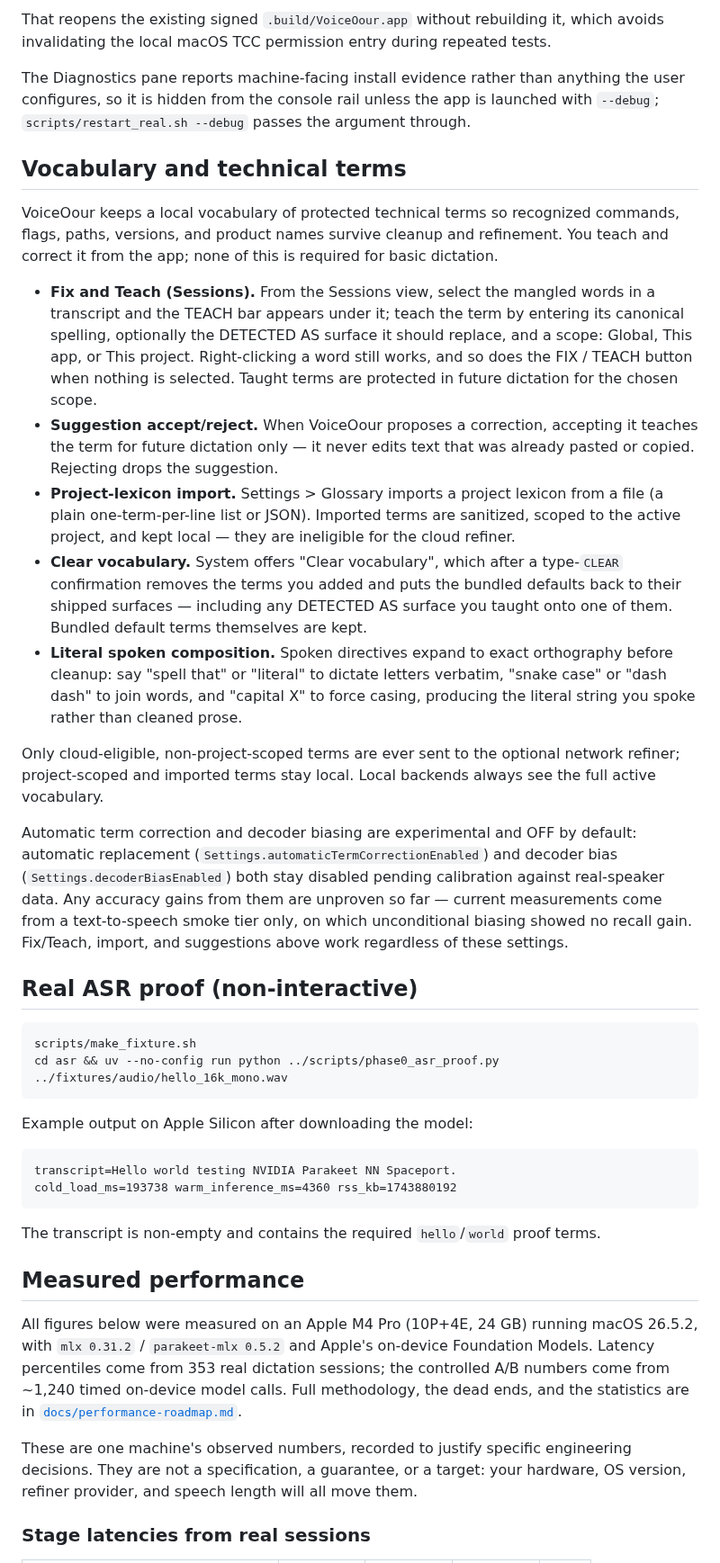
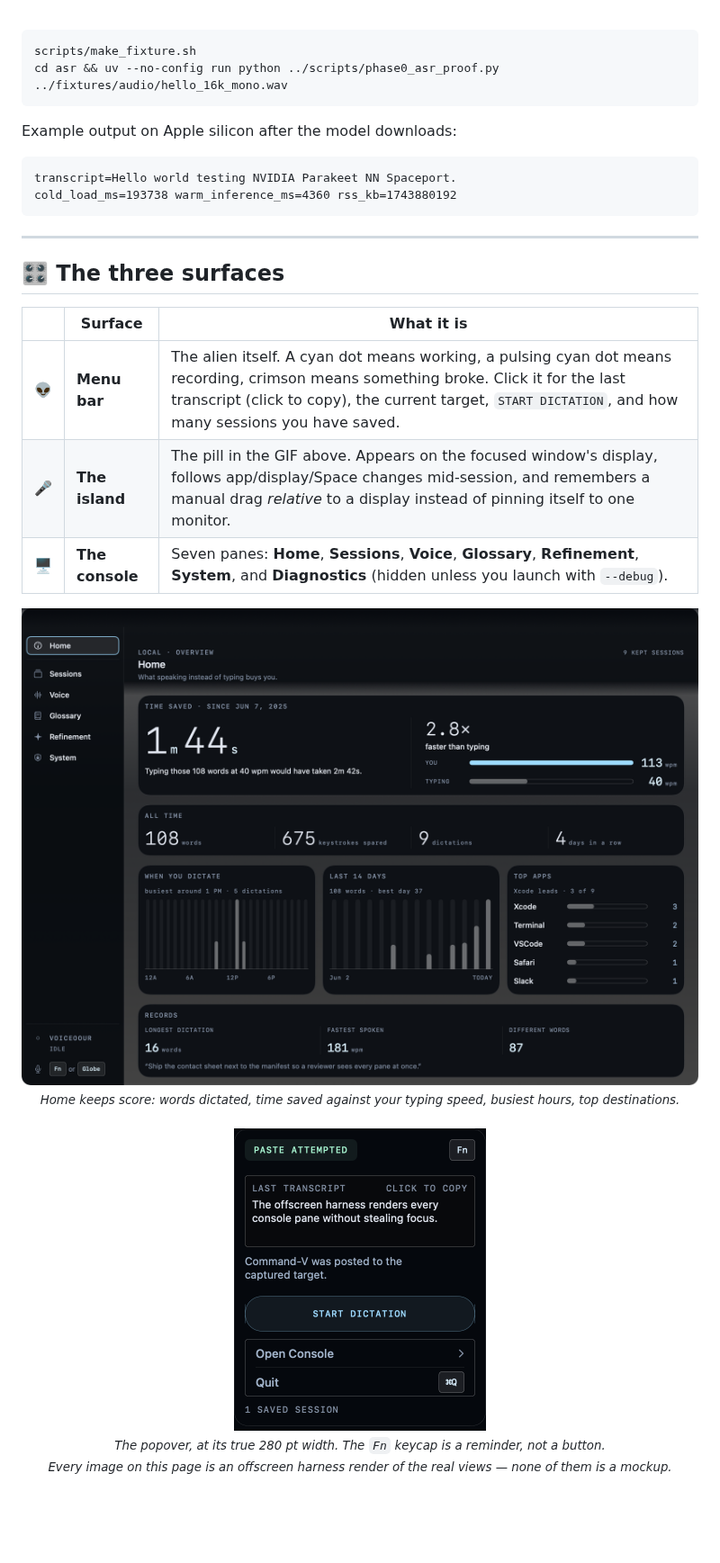
Before and after one commit to joswha/voiceour, a Markdown page: README.md, the part around one of its changes. Shown at 90% size. Rendered like a GitHub page; pictures changed too: docs/media/console-home.png (added), docs/media/menu.png (added); folded sections open; blank space fills up the shorter version.

````diff
--- a/README.md
+++ b/README.md
@@ -111,46 +107,43 @@ scripts/restart_real.sh
-That reopens the existing signed `.build/VoiceOour.app` without rebuilding it, which avoids invalidating the local macOS TCC permission entry during repeated tests.
-
-The Diagnostics pane reports machine-facing install evidence rather than anything the user configures, so it is hidden from the console rail unless the app is launched with `--debug`; `scripts/restart_real.sh --debug` passes the argument through.
-
-## Vocabulary and technical terms
-
-VoiceOour keeps a local vocabulary of protected technical terms so recognized commands, flags, paths, versions, and product names survive cleanup and refinement. You teach and correct it from the app; none of this is required for basic dictation.
-
-- **Fix and Teach (Sessions).** From the Sessions view, select the mangled words in a transcript and the TEACH bar appears under it; teach the term by entering its canonical spelling, optionally the DETECTED AS surface it should replace, and a scope: Global, This app, or This project. Right-clicking a word still works, and so does the FIX / TEACH button when nothing is selected. Taught terms are protected in future dictation for the chosen scope.
-- **Suggestion accept/reject.** When VoiceOour proposes a correction, accepting it teaches the term for future dictation only — it never edits text that was already pasted or copied. Rejecting drops the suggestion.
-- **Project-lexicon import.** Settings > Glossary imports a project lexicon from a file (a plain one-term-per-line list or JSON). Imported terms are sanitized, scoped to the active project, and kept local — they are ineligible for the cloud refiner.
-- **Clear vocabulary.** System offers "Clear vocabulary", which after a type-`CLEAR` confirmation removes the terms you added and puts the bundled defaults back to their shipped surfaces — including any DETECTED AS surface you taught onto one of them. Bundled default terms themselves are kept.
-- **Literal spoken composition.** Spoken directives expand to exact orthography before cleanup: say "spell that" or "literal" to dictate letters verbatim, "snake case" or "dash dash" to join words, and "capital X" to force casing, producing the literal string you spoke rather than cleaned prose.
-
-Only cloud-eligible, non-project-scoped terms are ever sent to the optional network refiner; project-scoped and imported terms stay local. Local backends always see the full active vocabulary.
-
-Automatic term correction and decoder biasing are experimental and OFF by default: automatic replacement (`Settings.automaticTermCorrectionEnabled`) and decoder bias (`Settings.decoderBiasEnabled`) both stay disabled pending calibration against real-speaker data. Any accuracy gains from them are unproven so far — current measurements come from a text-to-speech smoke tier only, on which unconditional biasing showed no recall gain. Fix/Teach, import, and suggestions above work regardless of these settings.
-
-## Real ASR proof (non-interactive)
+<br>
 
 ```sh
 scripts/make_fixture.sh
 cd asr && uv --no-config run python ../scripts/phase0_asr_proof.py ../fixtures/audio/hello_16k_mono.wav
 ```
 
-Example output on Apple Silicon after downloading the model:
+Example output on Apple silicon after the model downloads:
 
 ```text
 transcript=Hello world testing NVIDIA Parakeet NN Spaceport.
 cold_load_ms=193738 warm_inference_ms=4360 rss_kb=1743880192
 ```
 
-The transcript is non-empty and contains the required `hello`/`world` proof terms.
+</details>
 
-## Measured performance
+---
 
-All figures below were measured on an Apple M4 Pro (10P+4E, 24 GB) running macOS 26.5.2, with
-`mlx 0.31.2` / `parakeet-mlx 0.5.2` and Apple's on-device Foundation Models. Latency percentiles come
-from 353 real dictation sessions; the controlled A/B numbers come from ~1,240 timed on-device model
-calls. Full methodology, the dead ends, and the statistics are in [`docs/performance-roadmap.md`](docs/performance-roadmap.md).
+## 🎛 The three surfaces
 
-These are one machine's observed numbers, recorded to justify specific engineering decisions. They are
-not a specification, a guarantee, or a target: your hardware, OS version, refiner provider, and speech
-length will all move them.
+|  | Surface | What it is |
+|---|---|---|
+| 👽 | **Menu bar** | The alien itself. A cyan dot means working, a pulsing cyan dot means recording, crimson means something broke. Click it for the last transcript (click to copy), the current target, `START DICTATION`, and how many sessions you have saved. |
+| 🎤 | **The island** | The pill in the GIF above. Appears on the focused window's display, follows app/display/Space changes mid-session, and remembers a manual drag *relative* to a display instead of pinning itself to one monitor. |
+| 🖥️ | **The console** | Seven panes: **Home**, **Sessions**, **Voice**, **Glossary**, **Refinement**, **System**, and **Diagnostics** (hidden unless you launch with `--debug`). |
 
-### Stage latencies from real sessions
+<div align="center">
+<img src="docs/media/console-home.png" width="820"
+     alt="The VoiceOour console, Home pane: time saved, speaking versus typing speed, all-time counters, dictation charts, top apps and personal records.">
+<br>
+<sub><i>Home keeps score: words dictated, time saved against your typing speed, busiest hours, top destinations.</i></sub>
+</div>
+
+<br>
+
+<div align="center">
+<img src="docs/media/menu.png" width="280"
+     alt="The VoiceOour menu bar popover: a PASTE ATTEMPTED chip, the Fn keycap, the last transcript with CLICK TO COPY, the delivery outcome, START DICTATION, Open Console and Quit.">
+<br>
+<sub><i>The popover, at its true 280 pt width. The <code>Fn</code> keycap is a reminder, not a button.<br>
+Every image on this page is an offscreen harness render of the real views — none of them is a mockup.</i></sub>
+</div>
+
````
Also changed, not shown: other parts of README.md (+456 -154 lines).
